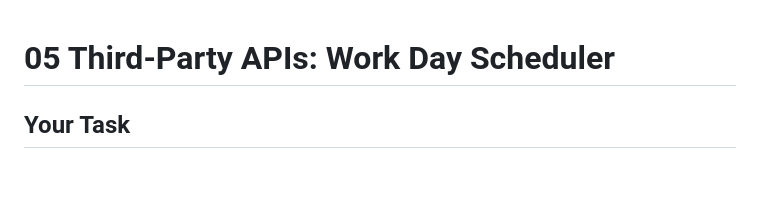
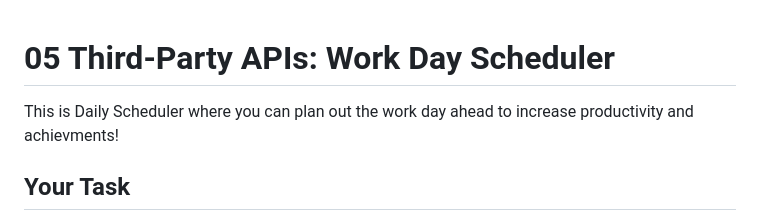
Before and after one commit to Jpshirey5/Daily-Scheduler, a Markdown page: README.md, the part around the change. Rendered like a GitHub page; blank space fills up the shorter version.

```diff
--- a/README.md
+++ b/README.md
@@ -1,4 +1,7 @@
 # 05 Third-Party APIs: Work Day Scheduler
+
+
+This is Daily Scheduler where you can plan out the work day ahead to increase productivity and achievments!
 
 ## Your Task
 
```
